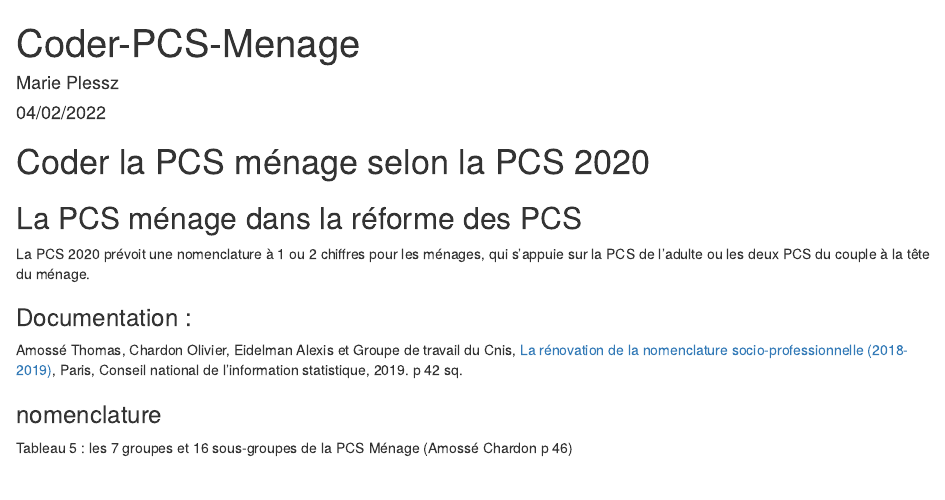
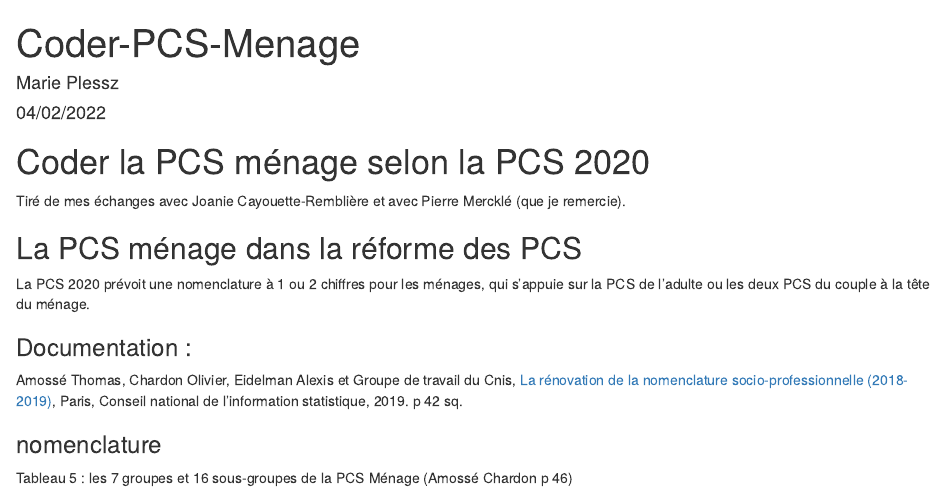
Before and after one commit to mplessz/G1tuto-pour-ca, an R Markdown document (Coder-PCS-Menage.Rmd): the page in a window 1100 px wide, from its top. The pictures show the output file Coder-PCS-Menage.html that the author committed with the source, opened offline.

Commit message:
minor edit

```diff
--- a/Coder-PCS-Menage.Rmd
+++ b/Coder-PCS-Menage.Rmd
@@ -6,6 +6,8 @@ output: html_document
 ---
 
 # Coder la PCS ménage selon la PCS 2020
+
+Tiré de mes échanges avec Joanie Cayouette-Remblière et avec Pierre Mercklé (que je remercie).
 
 ## La PCS ménage dans la réforme des PCS
 
```
Also changed, not shown: Coder-PCS-Menage.html.
